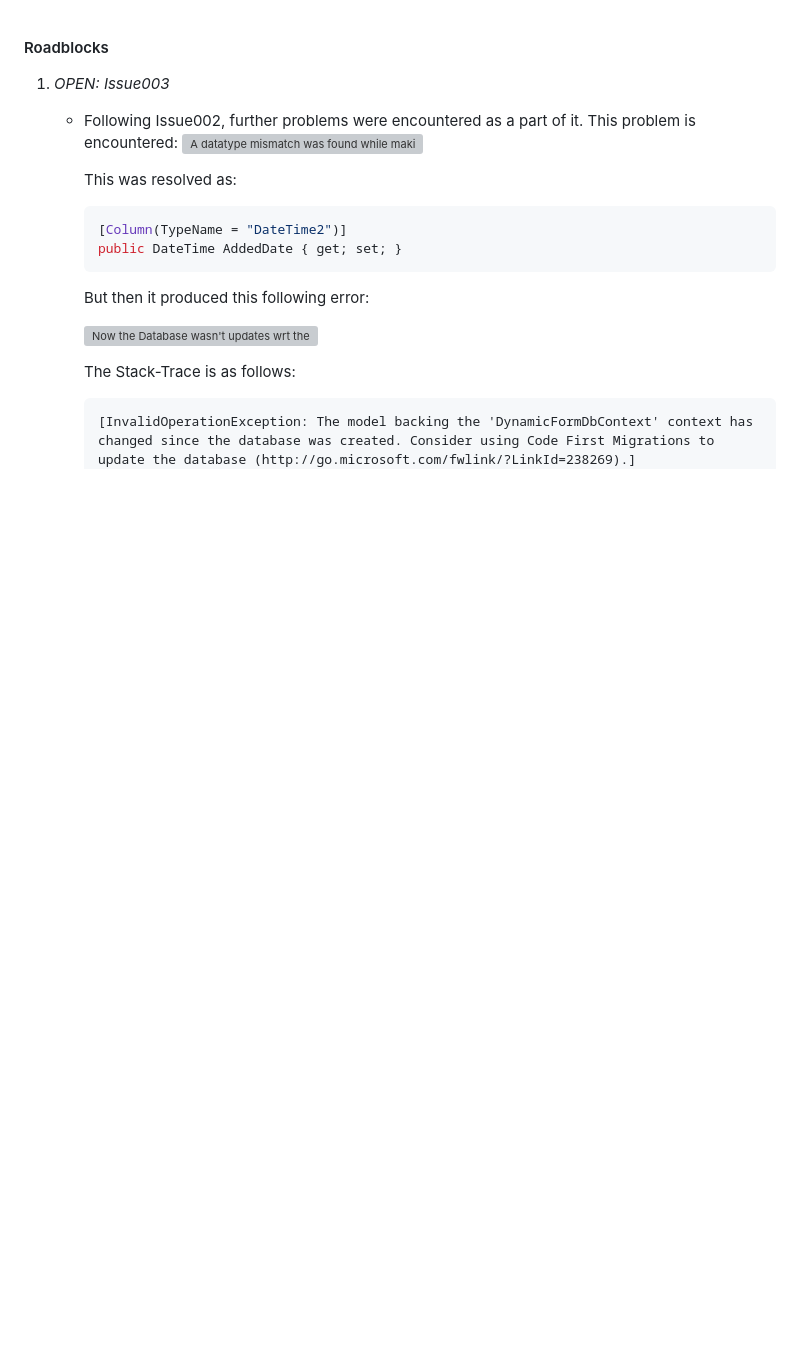
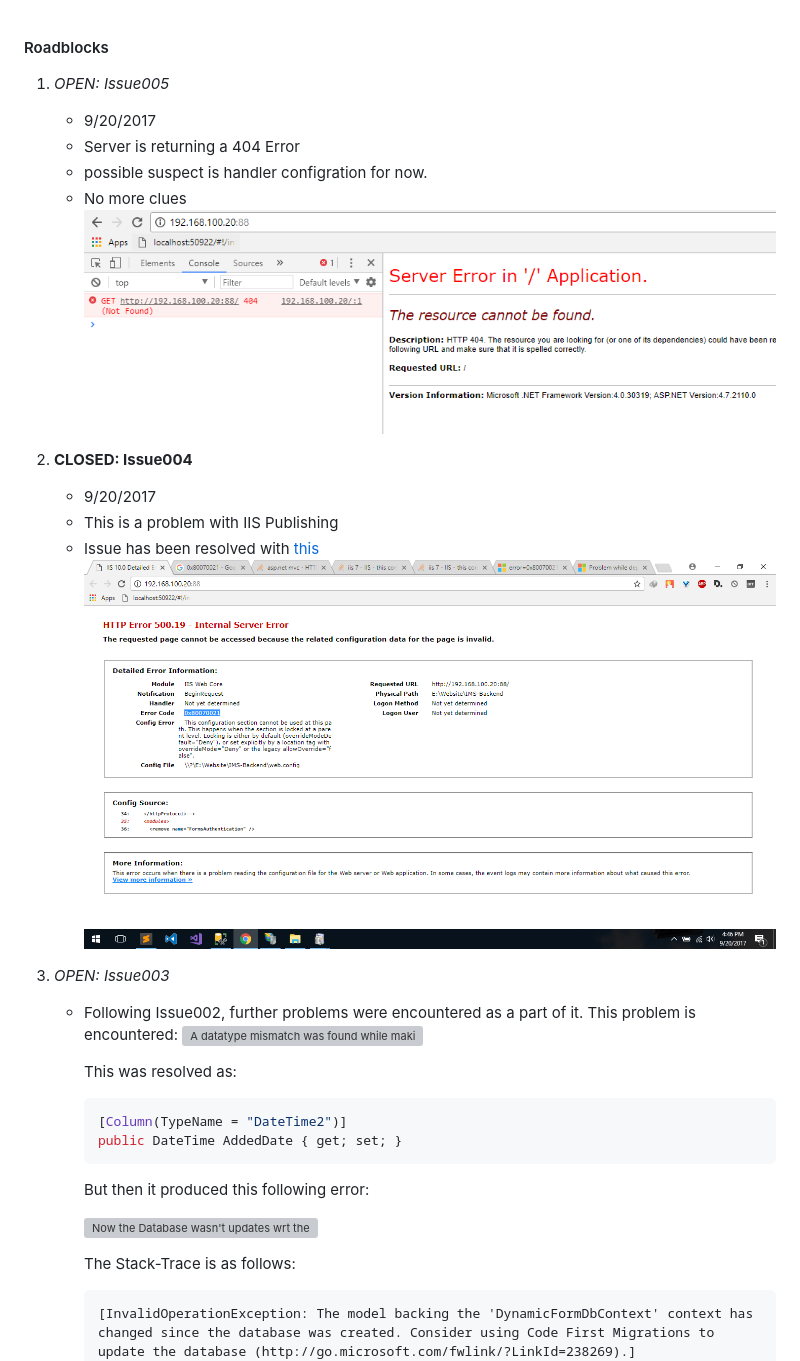
Before and after one commit to siddhantrimal/issues, a Markdown page: docs/cs/index.md, the part around the change. Rendered like a GitHub page; pictures changed too: docs/cs/screenshots/07.png (added), docs/cs/screenshots/08.png (added); blank space fills up the shorter version; grey boxes are pictures that could not be loaded.

Commit message:
IIS Configuration and Deploy

```diff
--- a/docs/cs/index.md
+++ b/docs/cs/index.md
@@ -1,4 +1,17 @@
 #### Roadblocks
+
+1. _OPEN: Issue005_
+    * 9/20/2017
+    * Server is returning a 404 Error
+    * possible suspect is handler configration for now.
+    * No more clues
+    ![IIS Backend throws 404](screenshots/08.png)
+
+1. __CLOSED: Issue004__
+    * 9/20/2017
+    * This is a problem with IIS Publishing
+    * Issue has been resolved with [this](https://stackoverflow.com/a/12867753)
+    ![IIS Backend Configuration Problem](screenshots/07.png)
 
 1. _OPEN: Issue003_
     * Following Issue002, further problems were encountered as a part of it. This problem is encountered:
```
Also changed, not shown: docs/cs/screenshots/Capture.PNG (deleted).
